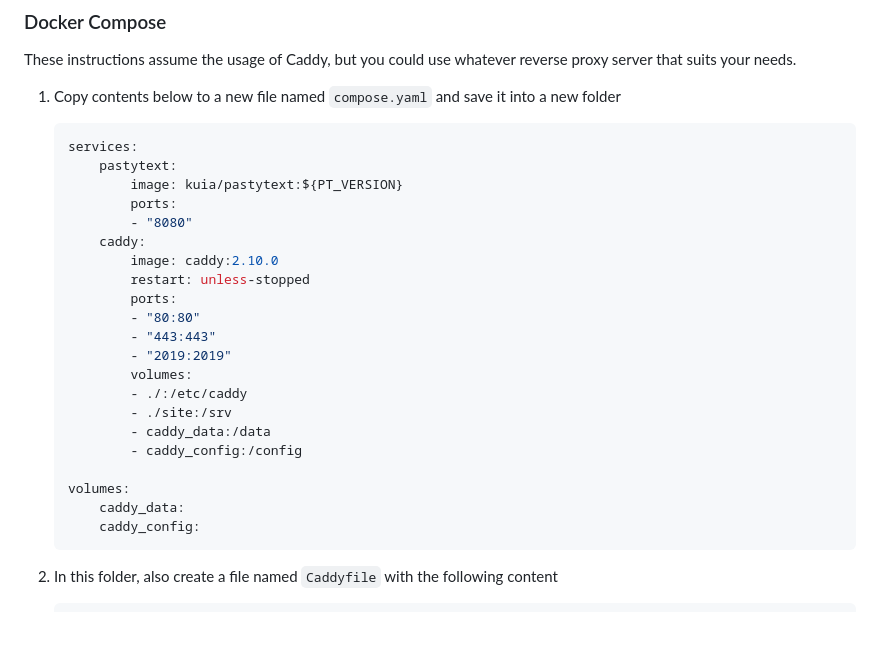
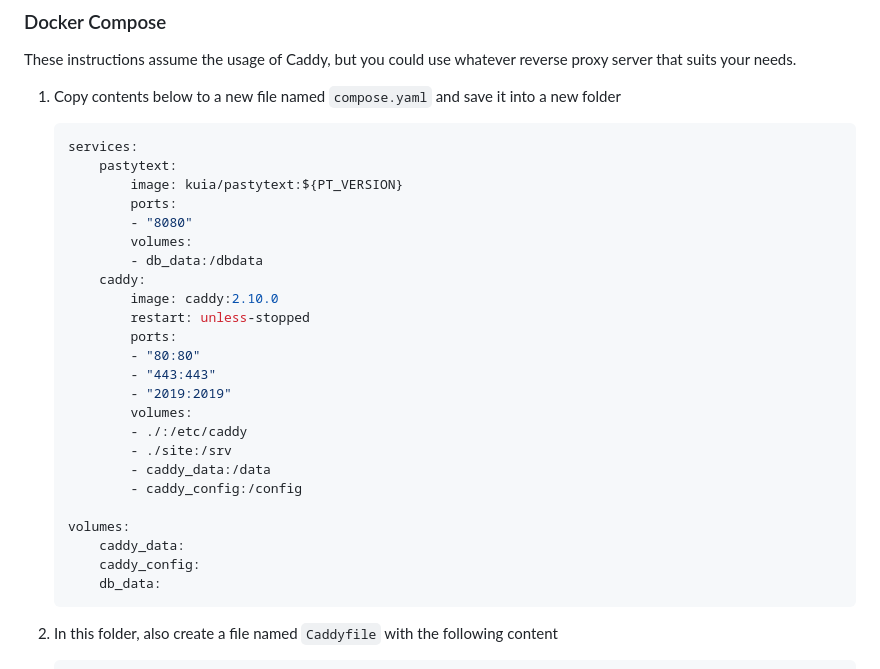
Before and after one commit to kuiadev/PastyText, a Markdown page: README.md, the part around the change. GitHub-like rendering; blank space fills up the shorter version.

Commit message:
Updated readme to reflected compose yaml changes

````diff
--- a/README.md
+++ b/README.md
@@ -25,6 +25,8 @@ These instructions assume the usage of Caddy, but you could use whatever reverse
             image: kuia/pastytext:${PT_VERSION}
             ports:
             - "8080"
+            volumes:
+            - db_data:/dbdata
         caddy:
             image: caddy:2.10.0
             restart: unless-stopped
@@ -41,6 +43,7 @@ These instructions assume the usage of Caddy, but you could use whatever reverse
     volumes:
         caddy_data:
         caddy_config:
+        db_data:
     ```
 
 2. In this folder, also create a file named `Caddyfile` with the following content
````
